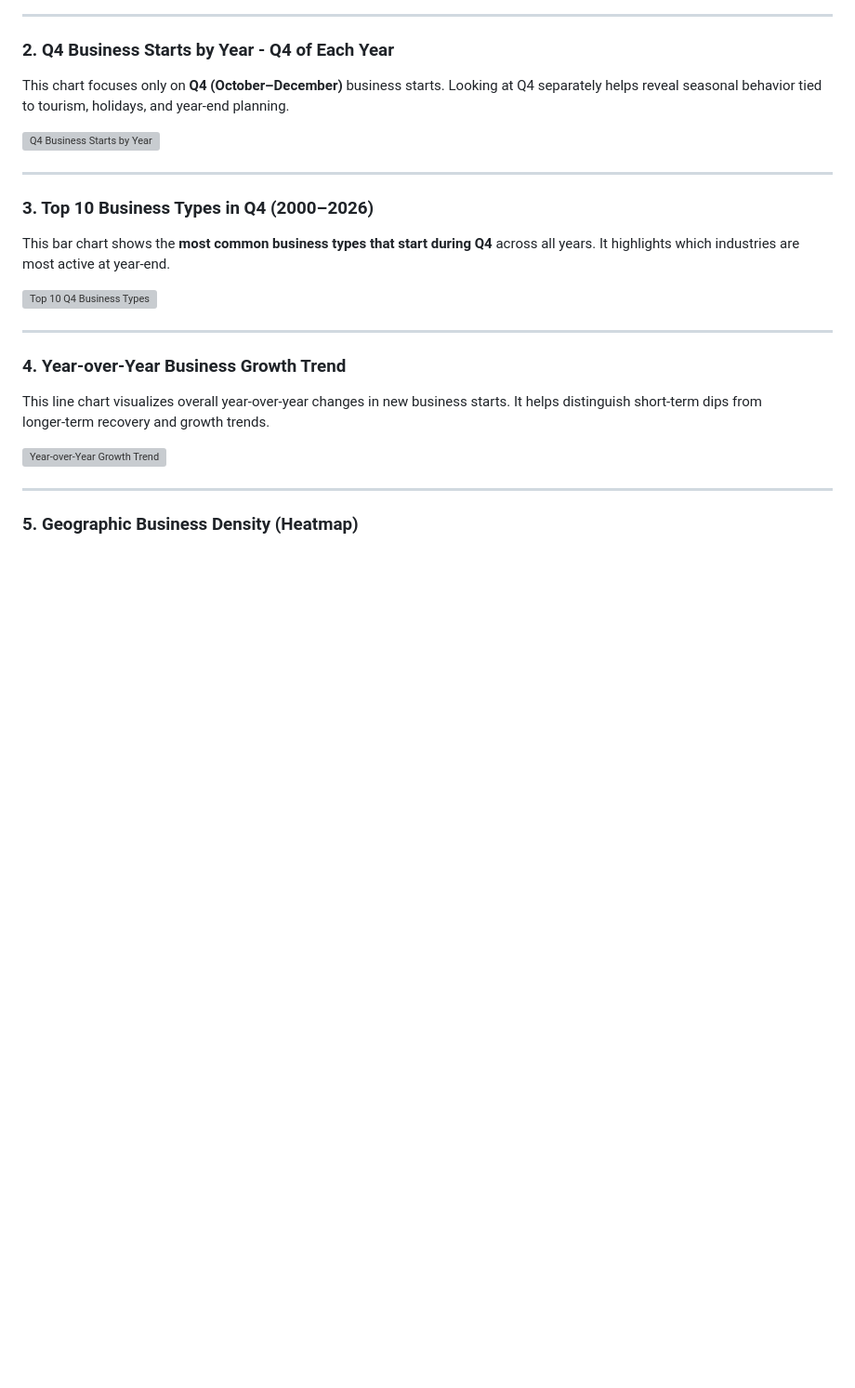
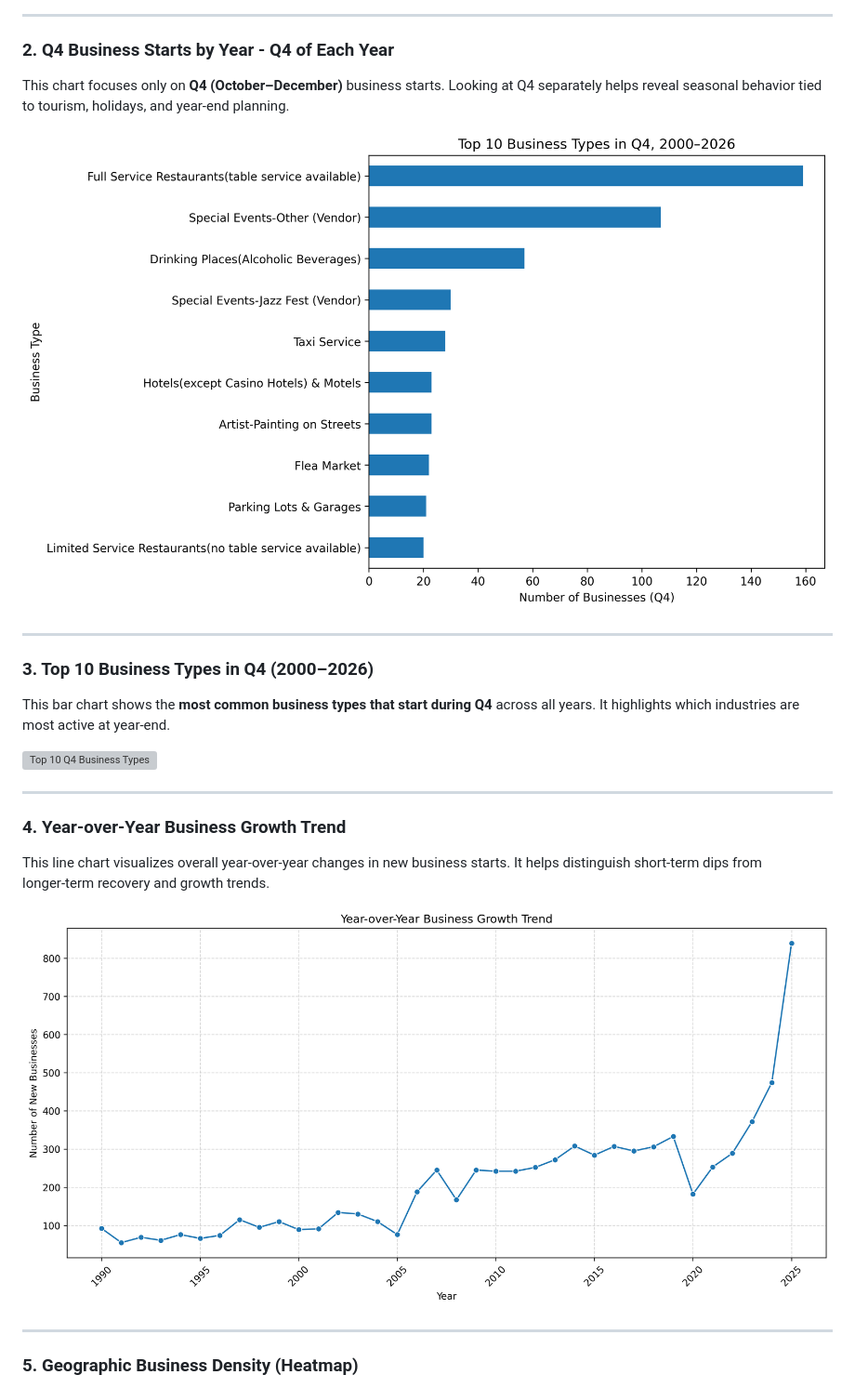
Before and after one commit to HCBrooks-lab/nola_occ_lic25, a Markdown page: README.md, the part around one of its changes. Shown at 93% size. GitHub-like rendering; blank space fills up the shorter version; grey boxes are pictures that could not be loaded.

Commit message:
Fix image paths in README.md
Updated image paths in README.md to remove 'images/' prefix.

```diff
--- a/README.md
+++ b/README.md
@@ -38,7 +38,7 @@ This chart shows how many new businesses started each year. It highlights long
 
 This chart focuses only on **Q4 (October–December)** business starts. Looking at Q4 separately helps reveal seasonal behavior tied to tourism, holidays, and year‑end planning.
 
-![Q4 Business Starts by Year](images/q4_business_starts_by_year.png)
+![Q4 Business Starts by Year](q4_business_starts_by_year.png)
 
 ---
 
@@ -54,7 +54,7 @@ This bar chart shows the **most common business types that start during Q4** acr
 
 This line chart visualizes overall year‑over‑year changes in new business starts. It helps distinguish short‑term dips from longer‑term recovery and growth trends.
 
-![Year‑over‑Year Growth Trend](images/yoy_business_growth_trend.png)
+![Year‑over‑Year Growth Trend](yoy_business_growth_trend.png)
 
 ---
 
```
Also changed, not shown: other parts of README.md (+1 -1 lines).
